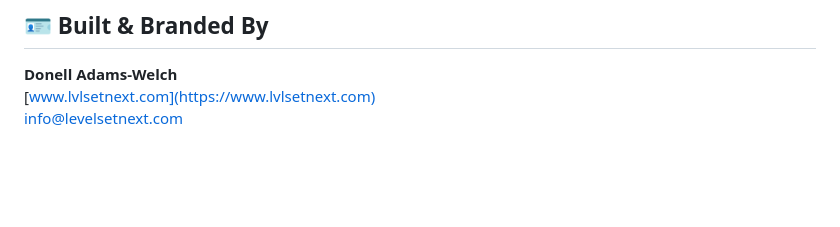
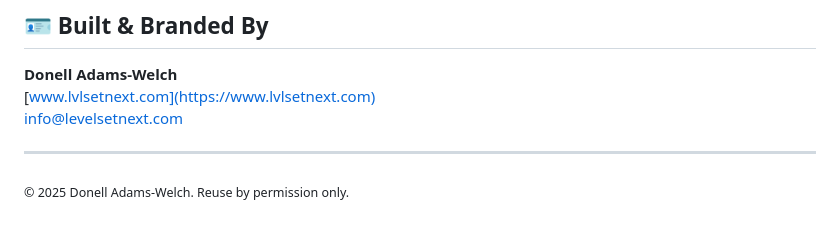
Before and after one commit to lvlsetnext-1/three-point-estimator-toolkit, a Markdown page: README.md, the part around the change. Drawn GitHub-style; blank space fills up the shorter version.

Commit message:
Update README.md with copyright

```diff
--- a/README.md
+++ b/README.md
@@ -114,3 +114,7 @@ Or simply open the HTML tool:
 **Donell Adams-Welch**
 [www.lvlsetnext.com](https://www.lvlsetnext.com)
 info@levelsetnext.com
+
+---
+
+<sub>© 2025 Donell Adams-Welch. Reuse by permission only.</sub>
```
